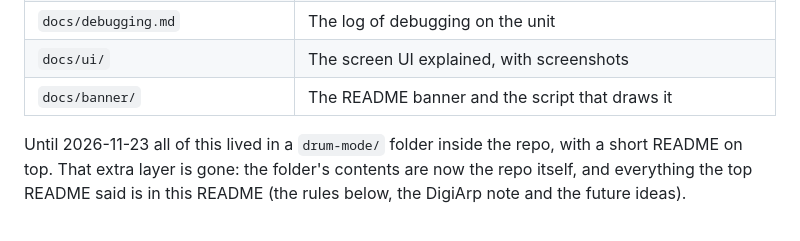
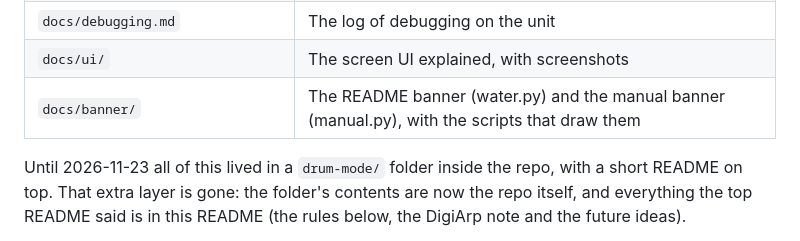
Before and after one commit to morriess/Digitone-Drum-Mode, a Markdown page: README.md, the part around the change. GitHub-like rendering.

```diff
--- a/README.md
+++ b/README.md
@@ -238,7 +238,7 @@ Each test set takes a few minutes; screenshots land in its work folder. All 13 s
 | `docs/design.md` | Design, build plan and findings |
 | `docs/debugging.md` | The log of debugging on the unit |
 | `docs/ui/` | The screen UI explained, with screenshots |
-| `docs/banner/` | The README banner and the script that draws it |
+| `docs/banner/` | The README banner (water.py) and the manual banner (manual.py), with the scripts that draw them |
 
 Until 2026-11-23 all of this lived in a `drum-mode/` folder inside the repo, with a short README
 on top. That extra layer is gone: the folder's contents are now the repo itself, and everything
```
Also changed, not shown: docs/MANUAL.md (+2 -0 lines), docs/banner/drum-mode-manual.jpg (added), 1 other file.
